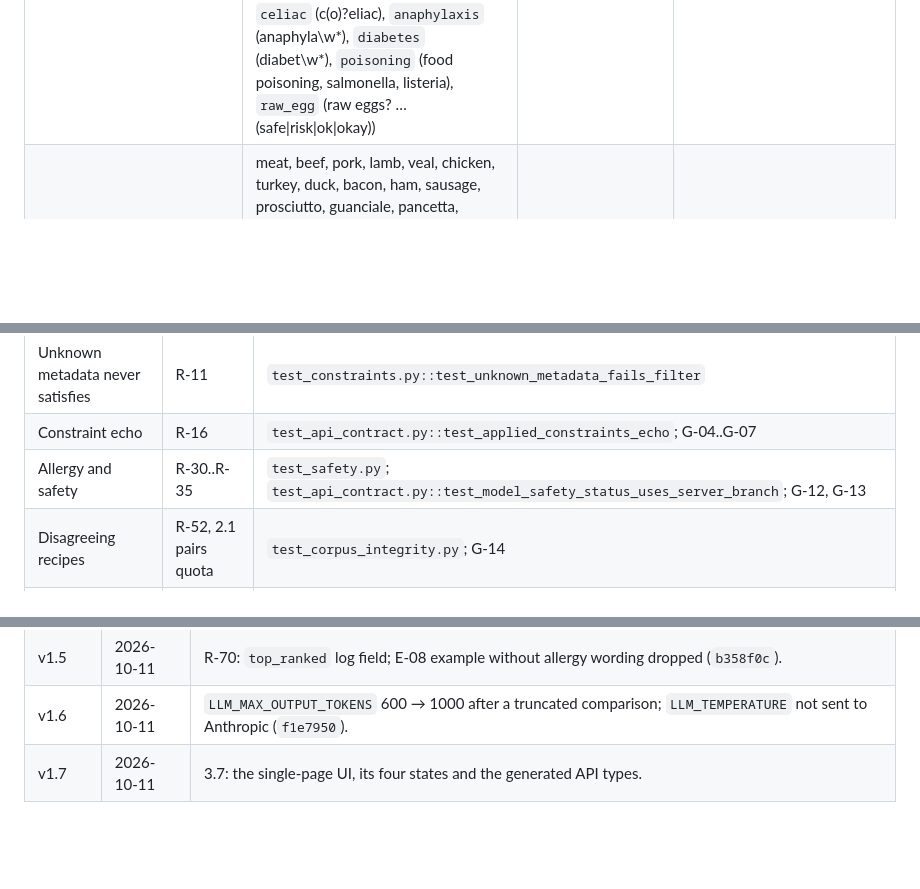
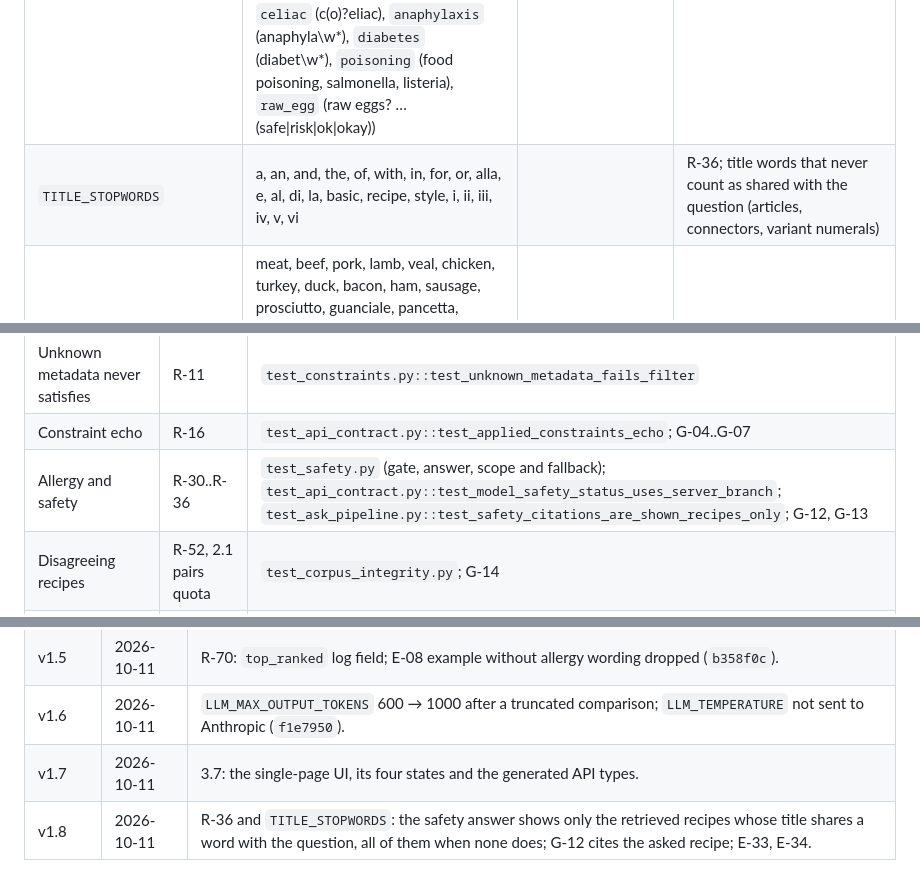
Before and after one commit to ZemfiraVildanova/cookbook-qa, a Markdown page: SPEC.md, 3 parts joined by grey strips. Drawn GitHub-style; blank space fills up the shorter version.

```diff
--- a/SPEC.md
+++ b/SPEC.md
@@ -663,6 +676,7 @@ only where an `Env` name is given). A constant that is not in this table is a de
 | `INGREDIENT_GROUPS` | nut → nut, almond, walnut, pecan, cashew, hazelnut, pistachio, peanut, macadamia; dairy → milk, butter, cheese, cream, yogurt, yoghurt, ghee; meat → meat, beef, pork, lamb, veal, chicken, turkey, duck, bacon, ham, sausage, prosciutto, guanciale, pancetta, lard, suet, chicken stock, beef stock; fish → fish, anchovy, anchovies, salmon, tuna, cod, fish sauce; seafood → the `fish` list + shrimp, prawn, crab, lobster, clam, mussel, oyster, squid, oyster sauce | | R-10, R-14, R-15: a group word expands to its list for inclusion and exclusion; `applied_constraints` keeps the user's word. `VETO_EXCEPTIONS` apply to `dairy` only |
 | `ALLERGEN_LEXICON` | nut, nuts, peanut, tree nut, almond, walnut, cashew, pecan, hazelnut, pistachio, gluten, wheat, dairy, milk, lactose, egg, eggs, soy, soya, shellfish, fish, sesame, mustard, celery, sulphite, sulfite, lupin, mollusc | | R-30, R-33 (EU 14 and US 9 major allergens) |
 | `SAFETY_PATTERNS` | named regexes: `allergy` (allerg\w*), `intolerance` (intoleran\w*), `allergen_free` (<allergen>[- ]free, free of <allergen>), `safe` (\bsafe (to eat\|for)\b, \bis (it\|this\|that) safe\b), `pregnancy` (pregnan\w*, breastfeed\w*, nursing mother), `infant` (\binfants?\b, \btoddlers?\b, for (my\|a\|the) baby), `celiac` (c(o)?eliac), `anaphylaxis` (anaphyla\w*), `diabetes` (diabet\w*), `poisoning` (food poisoning, salmonella, listeria), `raw_egg` (raw eggs? … (safe\|risk\|ok\|okay)) | | R-30; whole-word matching, case-insensitive |
+| `TITLE_STOPWORDS` | a, an, and, the, of, with, in, for, or, alla, e, al, di, la, basic, recipe, style, i, ii, iii, iv, v, vi | | R-36; title words that never count as shared with the question (articles, connectors, variant numerals) |
 | `VEGETARIAN_VETO_TERMS` | meat, beef, pork, lamb, veal, chicken, turkey, duck, bacon, ham, sausage, prosciutto, guanciale, pancetta, anchovy, anchovies, fish, salmon, tuna, cod, shrimp, prawn, crab, lobster, clam, mussel, oyster, squid, gelatin, gelatine, lard, suet, chicken stock, beef stock, fish sauce, oyster sauce, worcestershire | | 2.3; whole-word, plural-tolerant matching |
 | `VEGAN_VETO_TERMS` | `VEGETARIAN_VETO_TERMS` + milk, butter, cheese, cream, yogurt, yoghurt, egg, eggs, honey, ghee, whey, parmesan, pecorino, mozzarella, ricotta, mascarpone | | 2.3; whole-word, plural-tolerant matching |
 | `VETO_EXCEPTIONS` | coconut milk, almond milk, soy milk, oat milk, rice milk, coconut cream, cream of tartar, peanut butter, almond butter, cocoa butter, nut butter, vegetable stock, vegetable broth | | 2.3; phrases removed from an ingredient line before veto matching; also removed before the `dairy` group exclusion (R-15) |
@@ -813,7 +827,7 @@ ADRs and README use `--runs 3` against production.
 | Ingredient constraint | R-10, R-14, R-15, R-18, R-33 | `test_constraints.py` (incl. `test_non_ingredient_terms_ignored`, `test_time_phrase_parsed_before_markers`, `test_group_expansion_excludes_members`, dairy exceptions); G-06; E-28..E-32 |
 | Unknown metadata never satisfies | R-11 | `test_constraints.py::test_unknown_metadata_fails_filter` |
 | Constraint echo | R-16 | `test_api_contract.py::test_applied_constraints_echo`; G-04..G-07 |
-| Allergy and safety | R-30..R-35 | `test_safety.py`; `test_api_contract.py::test_model_safety_status_uses_server_branch`; G-12, G-13 |
+| Allergy and safety | R-30..R-36 | `test_safety.py` (gate, answer, scope and fallback); `test_api_contract.py::test_model_safety_status_uses_server_branch`; `test_ask_pipeline.py::test_safety_citations_are_shown_recipes_only`; G-12, G-13 |
 | Disagreeing recipes | R-52, 2.1 pairs quota | `test_corpus_integrity.py`; G-14 |
 | Prompt injection | R-40, R-41 | G-11; `test_api_contract.py::test_invalid_model_output_is_503`; prompt review |
 | Validation | R-60, 3.2 | `test_api_contract.py`; P-01..P-03 |
@@ -840,3 +854,4 @@ ADRs and README use `--runs 3` against production.
 | v1.5 | 2026-10-11 | R-70: `top_ranked` log field; E-08 example without allergy wording dropped (`b358f0c`). |
 | v1.6 | 2026-10-11 | `LLM_MAX_OUTPUT_TOKENS` 600 → 1000 after a truncated comparison; `LLM_TEMPERATURE` not sent to Anthropic (`f1e7950`). |
 | v1.7 | 2026-10-11 | 3.7: the single-page UI, its four states and the generated API types. |
+| v1.8 | 2026-10-11 | R-36 and `TITLE_STOPWORDS`: the safety answer shows only the retrieved recipes whose title shares a word with the question, all of them when none does; G-12 cites the asked recipe; E-33, E-34. |
```
Also changed, not shown: other parts of SPEC.md (+17 -4 lines).
